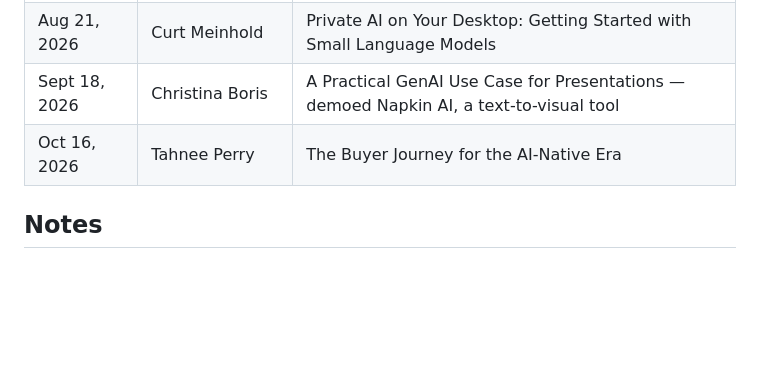
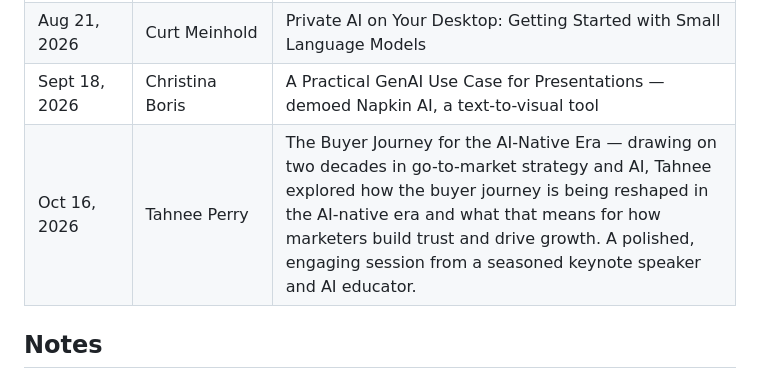
Before and after one commit to brand-sharpener/brandsharpener.com, a Markdown page: SESSION-ARCHIVE.md, the part around the change. Rendered like a GitHub page; blank space fills up the shorter version.

Commit message:
Expand Tahnee Perry's Oct 16 session archive entry
Co-Authored-By: Claude Opus 5.5 <noreply@anthropic.com>

```diff
--- a/SESSION-ARCHIVE.md
+++ b/SESSION-ARCHIVE.md
@@ -43,7 +43,7 @@ to the bottom as they happen.
 | July 17, 2026 | Jeannie Hill | The New Open Knowledge Format (OKF): A Wide-Angle View |
 | Aug 21, 2026 | Curt Meinhold | Private AI on Your Desktop: Getting Started with Small Language Models |
 | Sept 18, 2026 | Christina Boris | A Practical GenAI Use Case for Presentations — demoed Napkin AI, a text-to-visual tool |
-| Oct 16, 2026 | Tahnee Perry | The Buyer Journey for the AI-Native Era |
+| Oct 16, 2026 | Tahnee Perry | The Buyer Journey for the AI-Native Era — drawing on two decades in go-to-market strategy and AI, Tahnee explored how the buyer journey is being reshaped in the AI-native era and what that means for how marketers build trust and drive growth. A polished, engaging session from a seasoned keynote speaker and AI educator. |
 
 ## Notes
 
```
